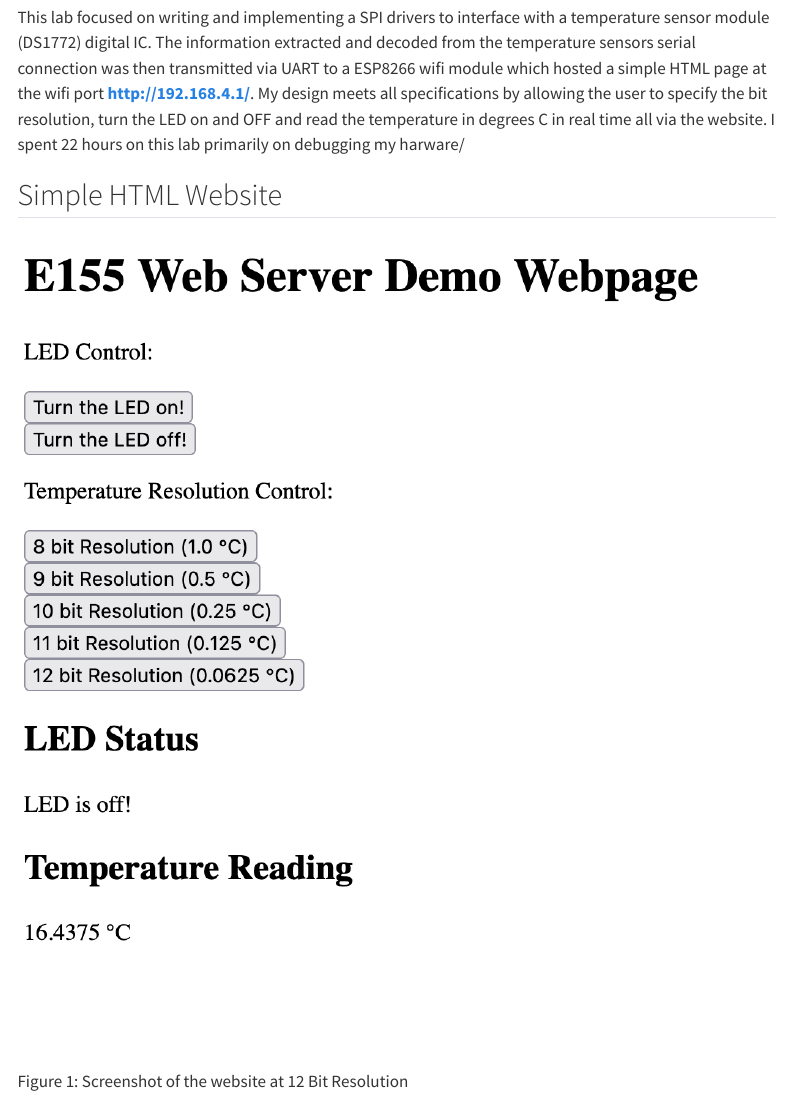
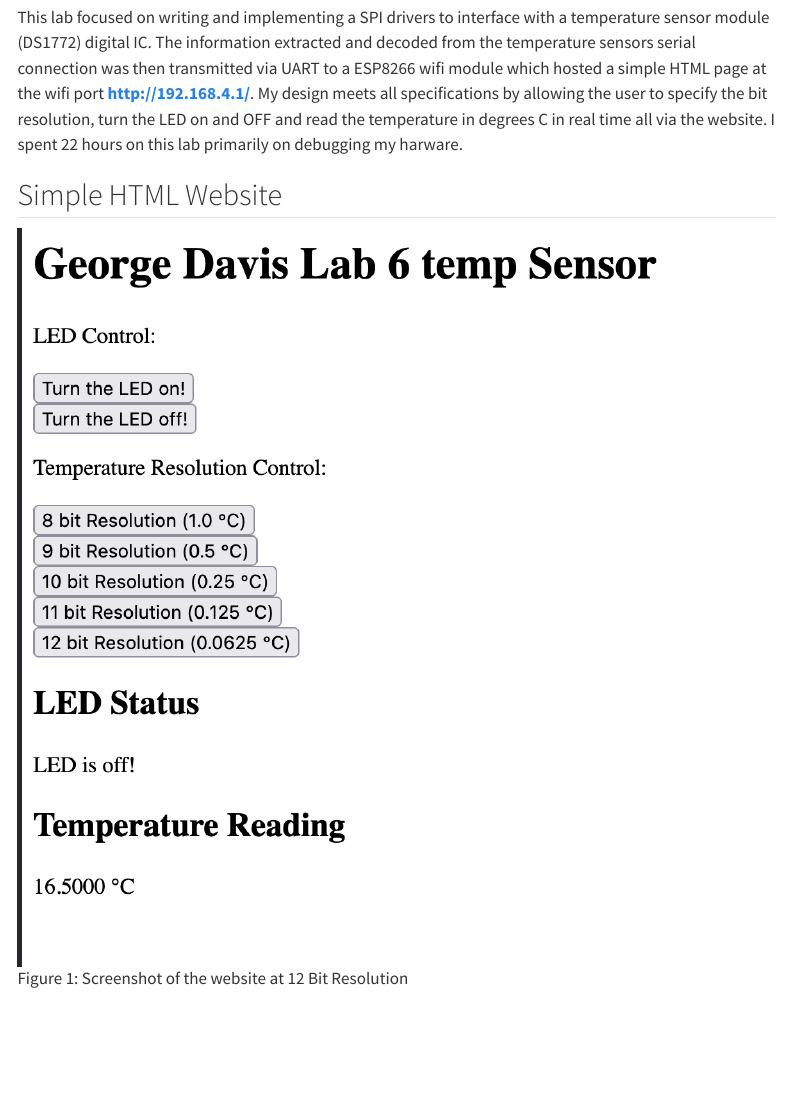
Before and after one commit to GeorgeDavis26/hmc-e155-portfolio, a Quarto document (labs/lab6/lab6.qmd): the page in a window 1100 px wide, from 190 px down. Rendered offline with R 4.5, knitr and Pandoc in place of Quarto, with nearby package versions; the code chunks are not run, so their results and figures are left out; menus at the side of the page are left out.

Commit message:
minor change

```diff
--- a/labs/lab6/lab6.qmd
+++ b/labs/lab6/lab6.qmd
@@ -16,7 +16,7 @@ format:
 
 ## Summary
 
-This lab focused on writing and implementing a SPI drivers to interface with a temperature sensor module (DS1772) digital IC. The information extracted and decoded from the temperature sensors serial connection was then transmitted via UART to a ESP8266 wifi module which hosted a simple HTML page at the wifi port **http://192.168.4.1/**. My design meets all specifications by allowing the user to specify the bit resolution, turn the LED on and OFF and read the temperature in degrees C in real time all via the website. I spent 22 hours on this lab primarily on debugging my harware/
+This lab focused on writing and implementing a SPI drivers to interface with a temperature sensor module (DS1772) digital IC. The information extracted and decoded from the temperature sensors serial connection was then transmitted via UART to a ESP8266 wifi module which hosted a simple HTML page at the wifi port **http://192.168.4.1/**. My design meets all specifications by allowing the user to specify the bit resolution, turn the LED on and OFF and read the temperature in degrees C in real time all via the website. I spent 22 hours on this lab primarily on debugging my harware.
 
 ## Simple HTML Website
 
```
Also changed, not shown: labs/lab6/images/website.jpeg.
